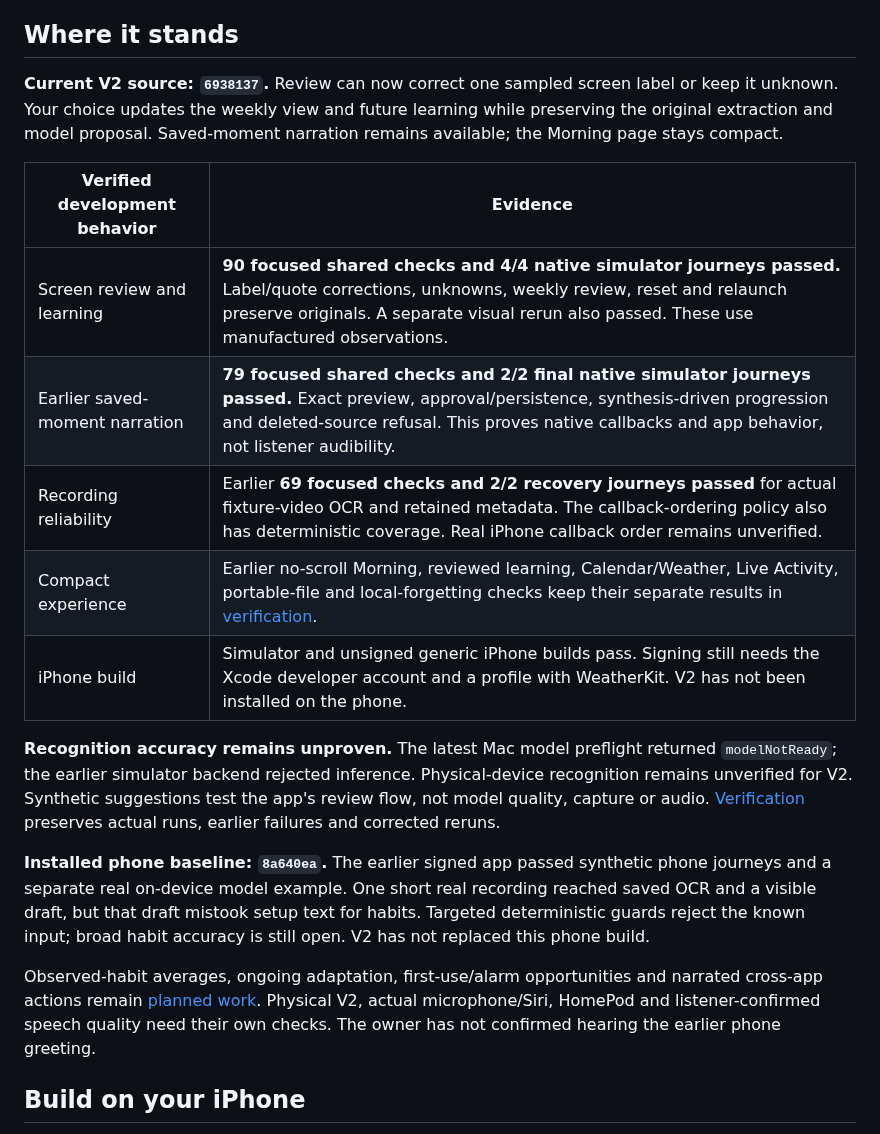
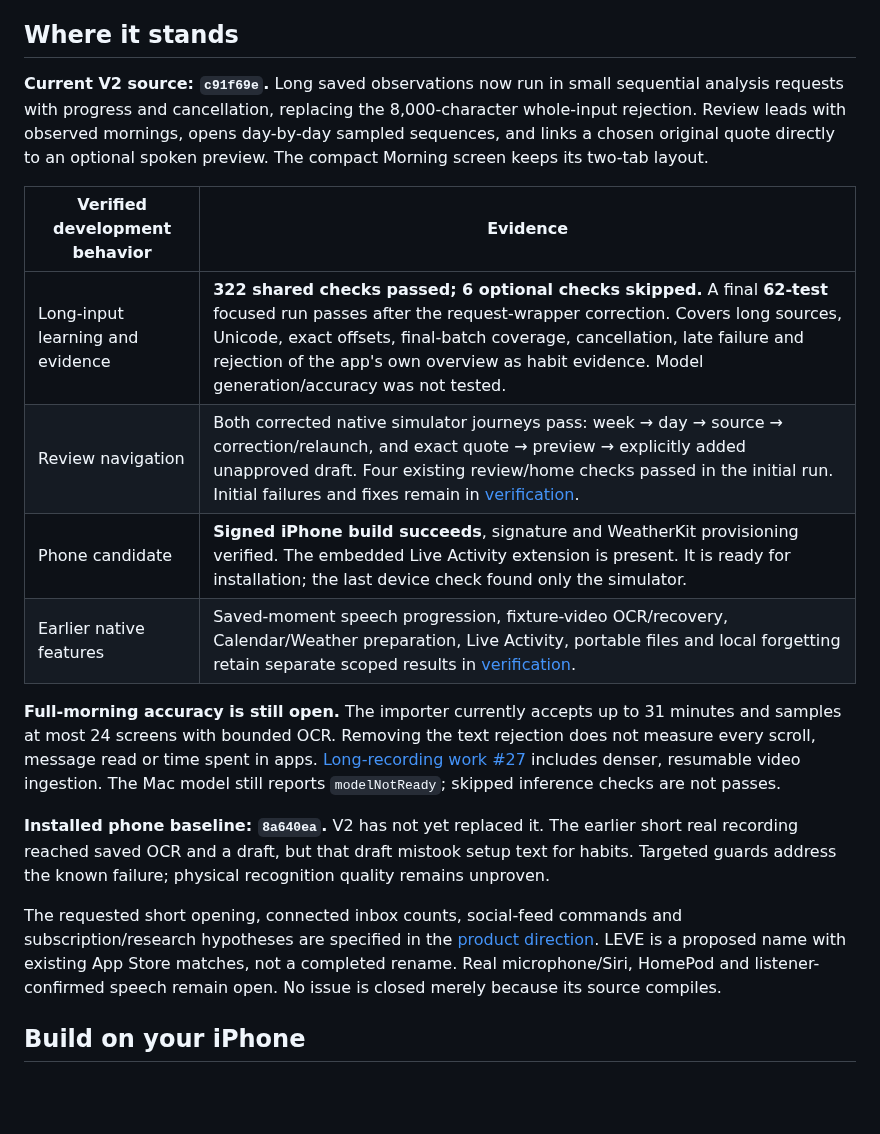
Before and after one commit to gderamchi/morning-operator, a Markdown page: README.md, the part around the change. Drawn GitHub-style; blank space fills up the shorter version.

Commit message:
Update landing page for batched learning and signed iPhone candidate

```diff
--- a/README.md
+++ b/README.md
@@ -39,21 +39,20 @@ Review measures **routine runs** and shows source-linked appearances in sampled
 
 ## Where it stands
 
-**Current V2 source: `6938137`.** Review can now correct one sampled screen label or keep it unknown. Your choice updates the weekly view and future learning while preserving the original extraction and model proposal. Saved-moment narration remains available; the Morning page stays compact.
+**Current V2 source: `c91f69e`.** Long saved observations now run in small sequential analysis requests with progress and cancellation, replacing the 8,000-character whole-input rejection. Review leads with observed mornings, opens day-by-day sampled sequences, and links a chosen original quote directly to an optional spoken preview. The compact Morning screen keeps its two-tab layout.
 
 | Verified development behavior | Evidence |
 |---|---|
-| Screen review and learning | **90 focused shared checks and 4/4 native simulator journeys passed.** Label/quote corrections, unknowns, weekly review, reset and relaunch preserve originals. A separate visual rerun also passed. These use manufactured observations. |
-| Earlier saved-moment narration | **79 focused shared checks and 2/2 final native simulator journeys passed.** Exact preview, approval/persistence, synthesis-driven progression and deleted-source refusal. This proves native callbacks and app behavior, not listener audibility. |
-| Recording reliability | Earlier **69 focused checks and 2/2 recovery journeys passed** for actual fixture-video OCR and retained metadata. The callback-ordering policy also has deterministic coverage. Real iPhone callback order remains unverified. |
-| Compact experience | Earlier no-scroll Morning, reviewed learning, Calendar/Weather, Live Activity, portable-file and local-forgetting checks keep their separate results in [verification](https://github.com/gibouu/morning-operator/blob/codex/more-quiet-morning/docs/PHASE-ONE.md). |
-| iPhone build | Simulator and unsigned generic iPhone builds pass. Signing still needs the Xcode developer account and a profile with WeatherKit. V2 has not been installed on the phone. |
+| Long-input learning and evidence | **322 shared checks passed; 6 optional checks skipped.** A final **62-test** focused run passes after the request-wrapper correction. Covers long sources, Unicode, exact offsets, final-batch coverage, cancellation, late failure and rejection of the app's own overview as habit evidence. Model generation/accuracy was not tested. |
+| Review navigation | Both corrected native simulator journeys pass: week → day → source → correction/relaunch, and exact quote → preview → explicitly added unapproved draft. Four existing review/home checks passed in the initial run. Initial failures and fixes remain in [verification](https://github.com/gibouu/morning-operator/blob/codex/more-quiet-morning/docs/PHASE-ONE.md). |
+| Phone candidate | **Signed iPhone build succeeds**, signature and WeatherKit provisioning verified. The embedded Live Activity extension is present. It is ready for installation; the last device check found only the simulator. |
+| Earlier native features | Saved-moment speech progression, fixture-video OCR/recovery, Calendar/Weather preparation, Live Activity, portable files and local forgetting retain separate scoped results in [verification](https://github.com/gibouu/morning-operator/blob/codex/more-quiet-morning/docs/PHASE-ONE.md). |
 
-**Recognition accuracy remains unproven.** The latest Mac model preflight returned `modelNotReady`; the earlier simulator backend rejected inference. Physical-device recognition remains unverified for V2. Synthetic suggestions test the app's review flow, not model quality, capture or audio. [Verification](https://github.com/gibouu/morning-operator/blob/codex/more-quiet-morning/docs/PHASE-ONE.md) preserves actual runs, earlier failures and corrected reruns.
+**Full-morning accuracy is still open.** The importer currently accepts up to 31 minutes and samples at most 24 screens with bounded OCR. Removing the text rejection does not measure every scroll, message read or time spent in apps. [Long-recording work #27](https://github.com/gibouu/morning-operator/issues/27) includes denser, resumable video ingestion. The Mac model still reports `modelNotReady`; skipped inference checks are not passes.
 
-**Installed phone baseline: `8a640ea`.** The earlier signed app passed synthetic phone journeys and a separate real on-device model example. One short real recording reached saved OCR and a visible draft, but that draft mistook setup text for habits. Targeted deterministic guards reject the known input; broad habit accuracy is still open. V2 has not replaced this phone build.
+**Installed phone baseline: `8a640ea`.** V2 has not yet replaced it. The earlier short real recording reached saved OCR and a draft, but that draft mistook setup text for habits. Targeted guards address the known failure; physical recognition quality remains unproven.
 
-Observed-habit averages, ongoing adaptation, first-use/alarm opportunities and narrated cross-app actions remain [planned work](https://github.com/gibouu/morning-operator/blob/codex/more-quiet-morning/docs/ROADMAP.md). Physical V2, actual microphone/Siri, HomePod and listener-confirmed speech quality need their own checks. The owner has not confirmed hearing the earlier phone greeting.
+The requested short opening, connected inbox counts, social-feed commands and subscription/research hypotheses are specified in the [product direction](https://github.com/gibouu/morning-operator/blob/codex/more-quiet-morning/docs/PRODUCT-DIRECTION.md). LEVE is a proposed name with existing App Store matches, not a completed rename. Real microphone/Siri, HomePod and listener-confirmed speech remain open. No issue is closed merely because its source compiles.
 
 ## Build on your iPhone
 
```
